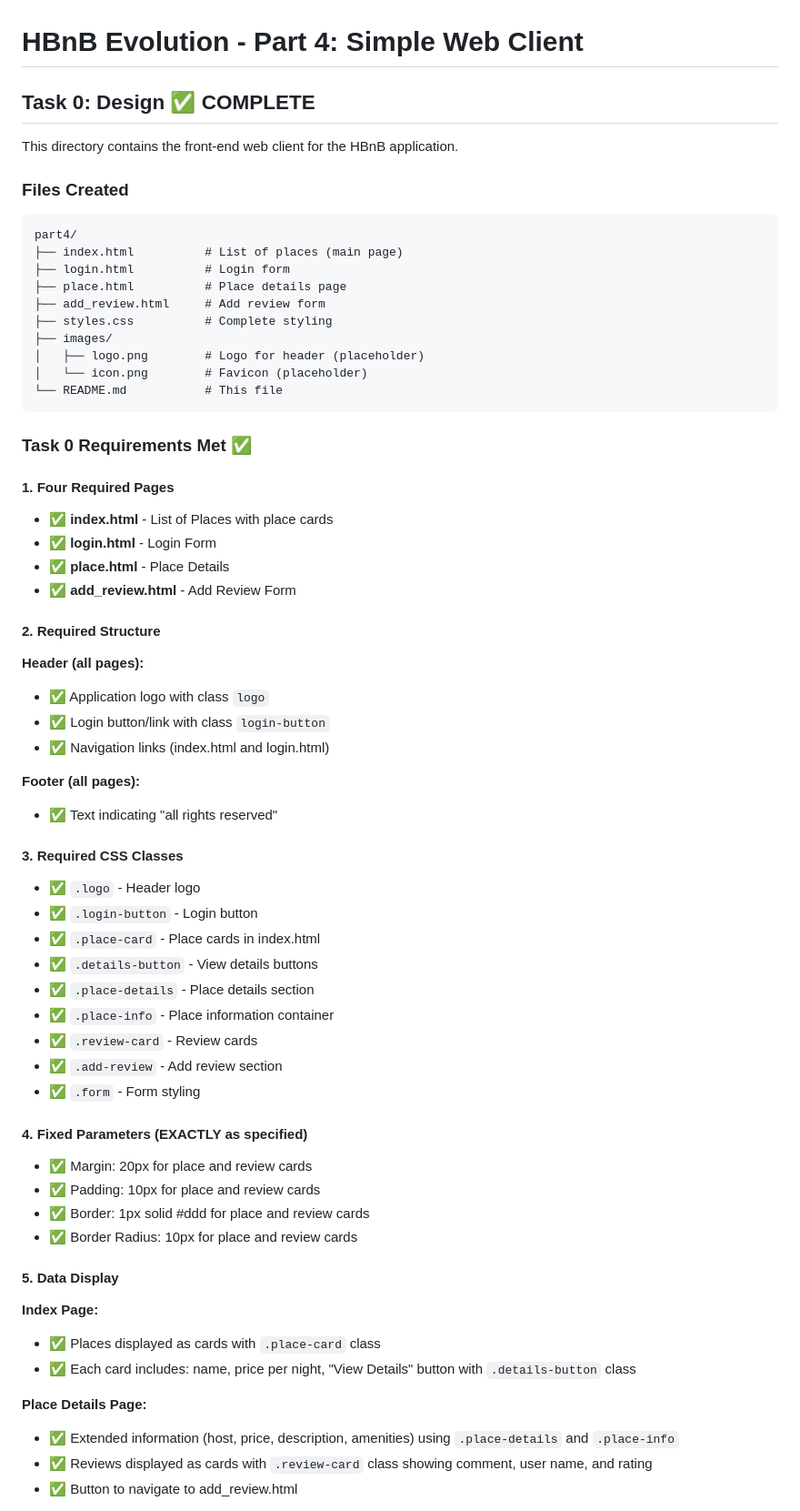
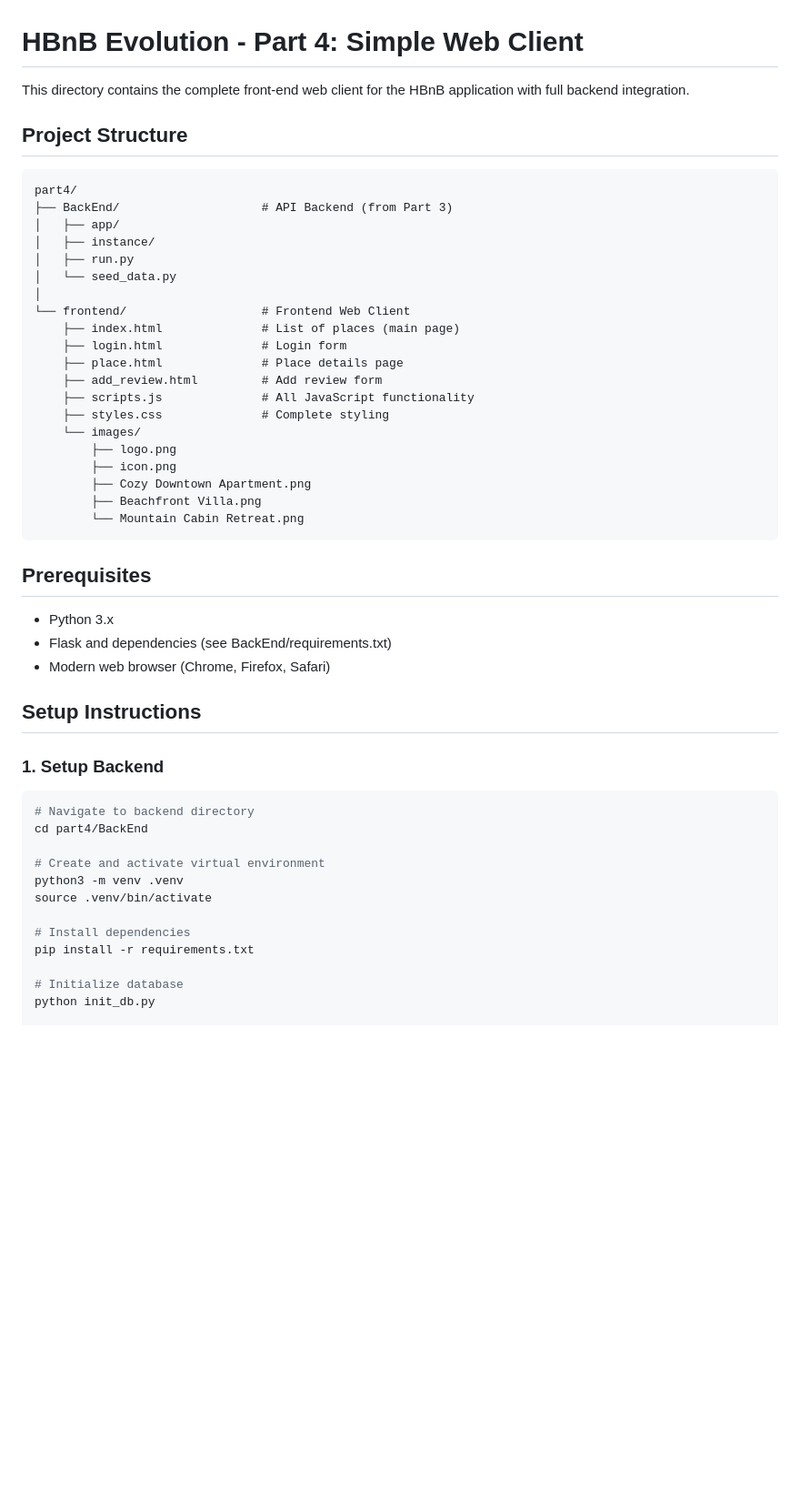
Before and after one commit to Gerdia0117/holbertonschool-hbnb, a Markdown page: part4/README.md, the part around the change printed below. Shown: that part at 91% size. Drawn GitHub-style; blank space fills up the shorter version.

````diff
--- a/part4/README.md
+++ b/part4/README.md
@@ -1,65 +1,53 @@
 # HBnB Evolution - Part 4: Simple Web Client
 
-## Task 0: Design ✅ COMPLETE
+This directory contains the complete front-end web client for the HBnB application with full backend integration.
 
-This directory contains the front-end web client for the HBnB application.
-
-### Files Created
+## Project Structure
 
 ```
 part4/
-├── index.html          # List of places (main page)
-├── login.html          # Login form
-├── place.html          # Place details page
-├── add_review.html     # Add review form
-├── styles.css          # Complete styling
-├── images/
-│   ├── logo.png        # Logo for header (placeholder)
-│   └── icon.png        # Favicon (placeholder)
-└── README.md           # This file
+├── BackEnd/                    # API Backend (from Part 3)
+│   ├── app/
+│   ├── instance/
+│   ├── run.py
+│   └── seed_data.py
+│
+└── frontend/                   # Frontend Web Client
+    ├── index.html              # List of places (main page)
+    ├── login.html              # Login form
+    ├── place.html              # Place details page
+    ├── add_review.html         # Add review form
+    ├── scripts.js              # All JavaScript functionality
+    ├── styles.css              # Complete styling
+    └── images/
+        ├── logo.png
+        ├── icon.png
+        ├── Cozy Downtown Apartment.png
+        ├── Beachfront Villa.png
+        └── Mountain Cabin Retreat.png
 ```
 
-### Task 0 Requirements Met ✅
+## Prerequisites
 
-#### 1. Four Required Pages
-- ✅ **index.html** - List of Places with place cards
-- ✅ **login.html** - Login Form
-- ✅ **place.html** - Place Details
-- ✅ **add_review.html** - Add Review Form
+- Python 3.x
+- Flask and dependencies (see BackEnd/requirements.txt)
+- Modern web browser (Chrome, Firefox, Safari)
 
-#### 2. Required Structure
-**Header (all pages):**
-- ✅ Application logo with class `logo`
-- ✅ Login button/link with class `login-button`
-- ✅ Navigation links (index.html and login.html)
+## Setup Instructions
 
-**Footer (all pages):**
-- ✅ Text indicating "all rights reserved"
+### 1. Setup Backend
 
-#### 3. Required CSS Classes
-- ✅ `.logo` - Header logo
-- ✅ `.login-button` - Login button
-- ✅ `.place-card` - Place cards in index.html
-- ✅ `.details-button` - View details buttons
-- ✅ `.place-details` - Place details section
-- ✅ `.place-info` - Place information container
-- ✅ `.review-card` - Review cards
-- ✅ `.add-review` - Add review section
-- ✅ `.form` - Form styling
+```bash
+# Navigate to backend directory
+cd part4/BackEnd
 
-#### 4. Fixed Parameters (EXACTLY as specified)
-- ✅ Margin: 20px for place and review cards
-- ✅ Padding: 10px for place and review cards
-- ✅ Border: 1px solid #ddd for place and review cards
-- ✅ Border Radius: 10px for place and review cards
+# Create and activate virtual environment
+python3 -m venv .venv
+source .venv/bin/activate
 
-#### 5. Data Display
-**Index Page:**
-- ✅ Places displayed as cards with `.place-card` class
-- ✅ Each card includes: name, price per night, "View Details" button with `.details-button` class
+# Install dependencies
+pip install -r requirements.txt
 
-**Place Details Page:**
-- ✅ Extended information (host, price, description, amenities) using `.place-details` and `.place-info`
-- ✅ Reviews displayed as cards with `.review-card` class showing comment, user name, and rating
-- ✅ Button to navigate to add_review.html
+# Initialize database
+python init_db.py
 
````
Also changed, not shown: other parts of part4/README.md (+214 -53 lines).
